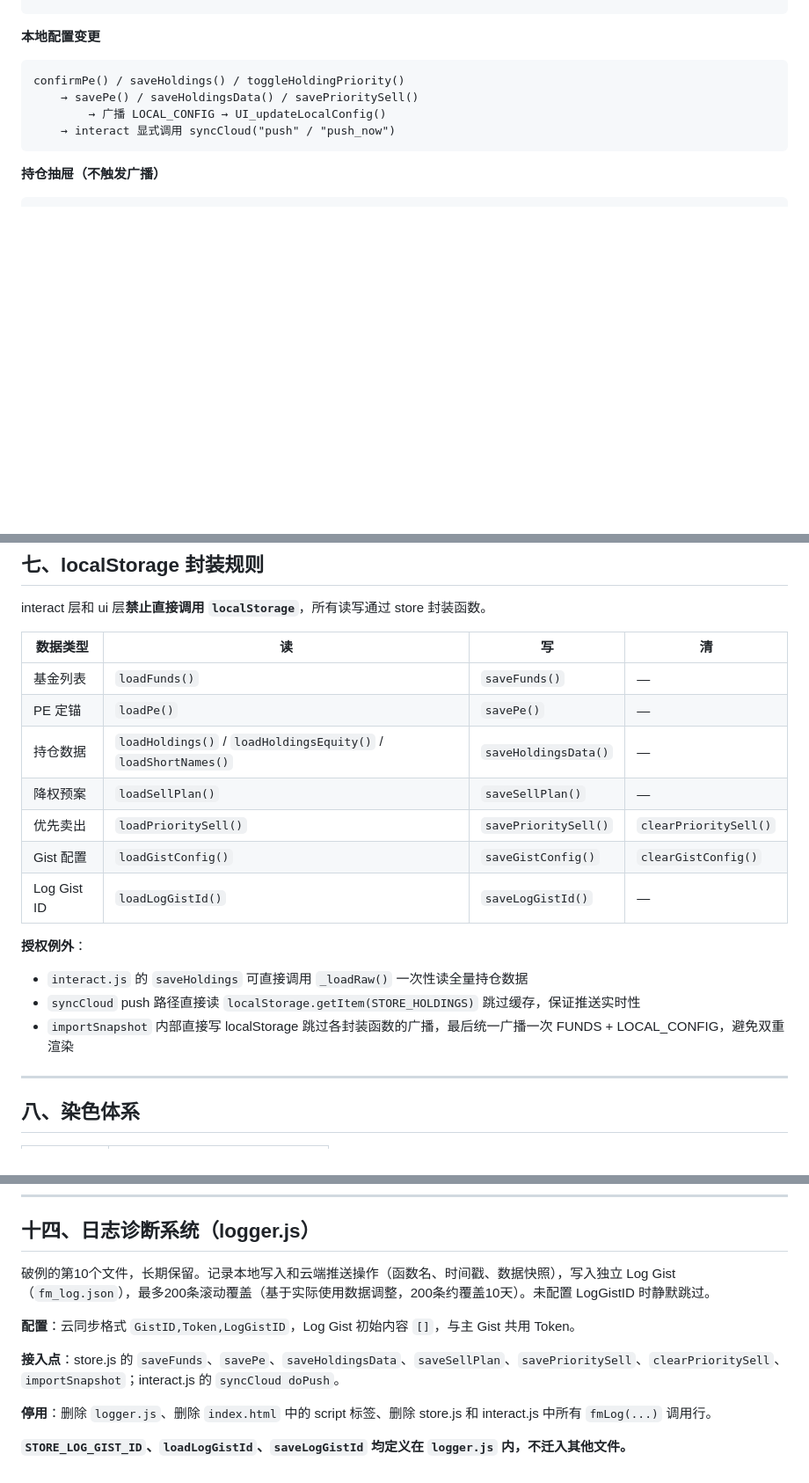
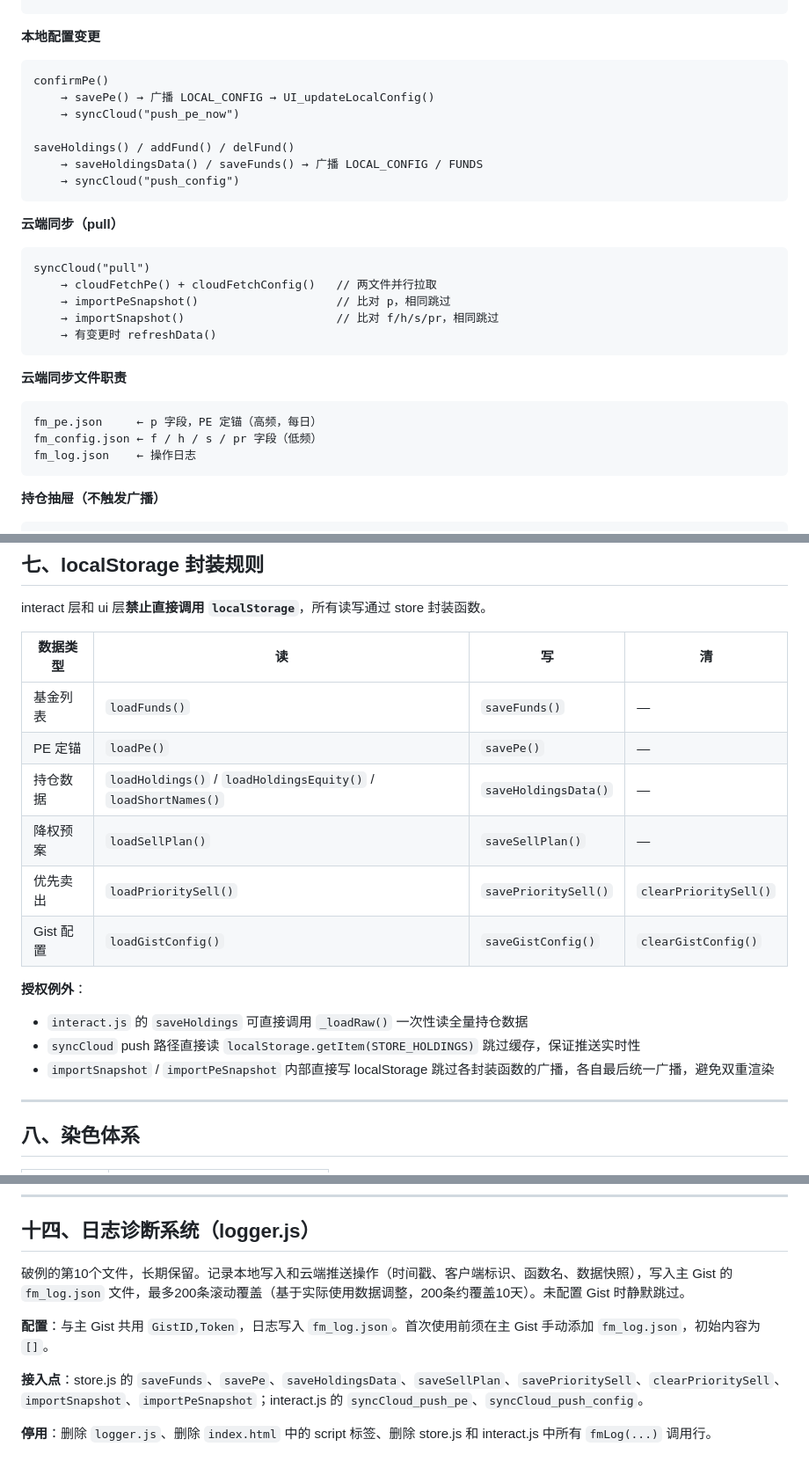
Before and after one commit to srbaby/fund-monitor, a Markdown page: SPEC.md, 3 parts joined by grey strips. Shown at 88% size. GitHub-like rendering; blank space fills up the shorter version.

Commit message:
Update section references and syncCloud details in SPEC.md

````diff
--- a/SPEC.md
+++ b/SPEC.md
@@ -88,10 +88,31 @@ main setInterval → fetchIndices() → setIndices() → 广播 INDICES
 **本地配置变更**
 
 ```
-confirmPe() / saveHoldings() / toggleHoldingPriority()
-    → savePe() / saveHoldingsData() / savePrioritySell()
-        → 广播 LOCAL_CONFIG → UI_updateLocalConfig()
-    → interact 显式调用 syncCloud("push" / "push_now")
+confirmPe()
+    → savePe() → 广播 LOCAL_CONFIG → UI_updateLocalConfig()
+    → syncCloud("push_pe_now")
+
+saveHoldings() / addFund() / delFund()
+    → saveHoldingsData() / saveFunds() → 广播 LOCAL_CONFIG / FUNDS
+    → syncCloud("push_config")
+```
+
+**云端同步（pull）**
+
+```
+syncCloud("pull")
+    → cloudFetchPe() + cloudFetchConfig()   // 两文件并行拉取
+    → importPeSnapshot()                    // 比对 p，相同跳过
+    → importSnapshot()                      // 比对 f/h/s/pr，相同跳过
+    → 有变更时 refreshData()
+```
+
+**云端同步文件职责**
+
+```
+fm_pe.json     ← p 字段，PE 定锚（高频，每日）
+fm_config.json ← f / h / s / pr 字段（低频）
+fm_log.json    ← 操作日志
 ```
 
 **持仓抽屉（不触发广播）**
@@ -143,21 +164,20 @@ engine 函数内计算出的中间变量若不出现在 return 中、也不用
 
 interact 层和 ui 层**禁止直接调用 `localStorage`**，所有读写通过 store 封装函数。
 
-| 数据类型    | 读                                                           | 写                   | 清                    |
-| ----------- | ------------------------------------------------------------ | -------------------- | --------------------- |
-| 基金列表    | `loadFunds()`                                                | `saveFunds()`        | —                     |
-| PE 定锚     | `loadPe()`                                                   | `savePe()`           | —                     |
-| 持仓数据    | `loadHoldings()` / `loadHoldingsEquity()` / `loadShortNames()` | `saveHoldingsData()` | —                     |
-| 降权预案    | `loadSellPlan()`                                             | `saveSellPlan()`     | —                     |
-| 优先卖出    | `loadPrioritySell()`                                         | `savePrioritySell()` | `clearPrioritySell()` |
-| Gist 配置   | `loadGistConfig()`                                           | `saveGistConfig()`   | `clearGistConfig()`   |
-| Log Gist ID | `loadLogGistId()`                                            | `saveLogGistId()`    | —                     |
+| 数据类型  | 读                                                           | 写                   | 清                    |
+| --------- | ------------------------------------------------------------ | -------------------- | --------------------- |
+| 基金列表  | `loadFunds()`                                                | `saveFunds()`        | —                     |
+| PE 定锚   | `loadPe()`                                                   | `savePe()`           | —                     |
+| 持仓数据  | `loadHoldings()` / `loadHoldingsEquity()` / `loadShortNames()` | `saveHoldingsData()` | —                     |
+| 降权预案  | `loadSellPlan()`                                             | `saveSellPlan()`     | —                     |
+| 优先卖出  | `loadPrioritySell()`                                         | `savePrioritySell()` | `clearPrioritySell()` |
+| Gist 配置 | `loadGistConfig()`                                           | `saveGistConfig()`   | `clearGistConfig()`   |
 
 **授权例外**：
 
 - `interact.js` 的 `saveHoldings` 可直接调用 `_loadRaw()` 一次性读全量持仓数据
 - `syncCloud` push 路径直接读 `localStorage.getItem(STORE_HOLDINGS)` 跳过缓存，保证推送实时性
-- `importSnapshot` 内部直接写 localStorage 跳过各封装函数的广播，最后统一广播一次 FUNDS + LOCAL_CONFIG，避免双重渲染
+- `importSnapshot` / `importPeSnapshot` 内部直接写 localStorage 跳过各封装函数的广播，各自最后统一广播，避免双重渲染
 
 ---
 
@@ -289,12 +309,10 @@ interact 层和 ui 层**禁止直接调用 `localStorage`**，所有读写通过
 
 ## 十四、日志诊断系统（logger.js）
 
-破例的第10个文件，长期保留。记录本地写入和云端推送操作（函数名、时间戳、数据快照），写入独立 Log Gist（`fm_log.json`），最多200条滚动覆盖（基于实际使用数据调整，200条约覆盖10天）。未配置 LogGistID 时静默跳过。
+破例的第10个文件，长期保留。记录本地写入和云端推送操作（时间戳、客户端标识、函数名、数据快照），写入主 Gist 的 `fm_log.json` 文件，最多200条滚动覆盖（基于实际使用数据调整，200条约覆盖10天）。未配置 Gist 时静默跳过。
 
-**配置**：云同步格式 `GistID,Token,LogGistID`，Log Gist 初始内容 `[]`，与主 Gist 共用 Token。
+**配置**：与主 Gist 共用 `GistID,Token`，日志写入 `fm_log.json`。首次使用前须在主 Gist 手动添加 `fm_log.json`，初始内容为 `[]`。
 
-**接入点**：store.js 的 `saveFunds`、`savePe`、`saveHoldingsData`、`saveSellPlan`、`savePrioritySell`、`clearPrioritySell`、`importSnapshot`；interact.js 的 `syncCloud doPush`。
+**接入点**：store.js 的 `saveFunds`、`savePe`、`saveHoldingsData`、`saveSellPlan`、`savePrioritySell`、`clearPrioritySell`、`importSnapshot`、`importPeSnapshot`；interact.js 的 `syncCloud_push_pe`、`syncCloud_push_config`。
 
 **停用**：删除 `logger.js`、删除 `index.html` 中的 script 标签、删除 store.js 和 interact.js 中所有 `fmLog(...)` 调用行。
-
-**`STORE_LOG_GIST_ID`、`loadLogGistId`、`saveLogGistId` 均定义在 `logger.js` 内，不迁入其他文件。**
````
Also changed, not shown: other parts of SPEC.md (+3 -3 lines).
